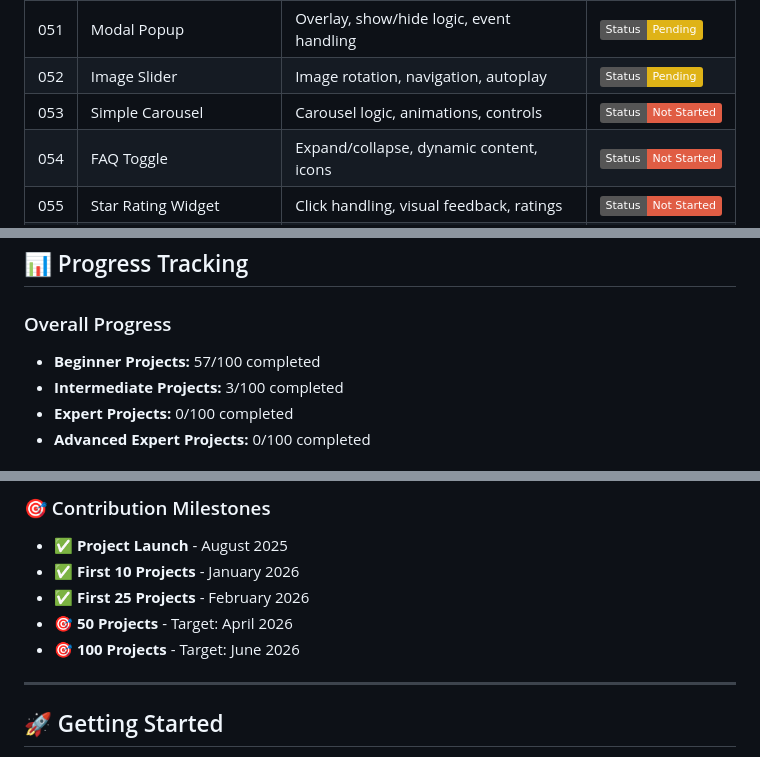
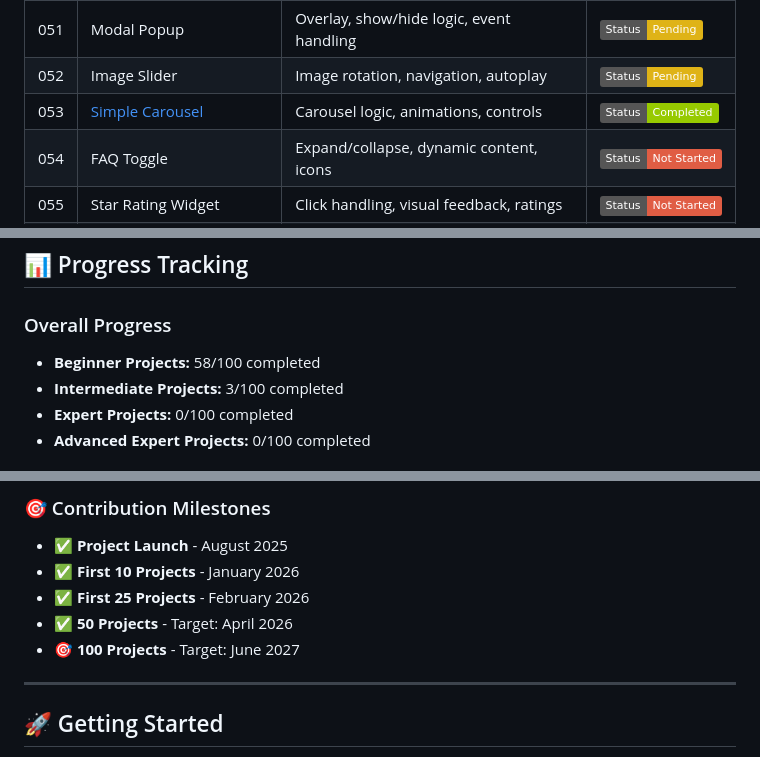
Before and after one commit to Debanga-06/Code-Odessey, a Markdown page: README.md, 3 parts joined by grey strips. GitHub-like rendering; badges without logos.

```diff
--- a/README.md
+++ b/README.md
@@ -103,7 +103,7 @@ For detailed contribution guidelines, please read our [CONTRIBUTING.md](CONTRIBU
 | 050 | [Tabs Component](https://tabcomponent.vercel.app/) | Tab switching, content display, navigation | [![Completed](https://img.shields.io/badge/Status-Completed-green)](https://github.com/Debanga-06/Code-Odessey/tree/main/Beginner-Level/Project-50) |
 | 051 | Modal Popup | Overlay, show/hide logic, event handling | [![Working](https://img.shields.io/badge/Status-Pending-yellow)](https://github.com/Debanga-06/Code-Odessey/tree/main/Beginner-Level/Project-51) |
 | 052 | Image Slider | Image rotation, navigation, autoplay | [![Working](https://img.shields.io/badge/Status-Pending-yellow)](https://github.com/Debanga-06/Code-Odessey/tree/main/Beginner-Level/Project-52) |
-| 053 | Simple Carousel | Carousel logic, animations, controls | [![Not Started](https://img.shields.io/badge/Status-Not%20Started-red)](https://github.com/Debanga-06/Code-Odessey/tree/main/Beginner-Level/Project-53) |
+| 053 | [Simple Carousel](https://simple-carousel.vercel.app/) | Carousel logic, animations, controls | [![Completed](https://img.shields.io/badge/Status-Completed-green)](https://github.com/Debanga-06/Code-Odessey/tree/main/Beginner-Level/Project-53) |
 | 054 | FAQ Toggle | Expand/collapse, dynamic content, icons | [![Not Started](https://img.shields.io/badge/Status-Not%20Started-red)](https://github.com/Debanga-06/Code-Odessey/tree/main/Beginner-Level/Project-54) |
 | 055 | Star Rating Widget | Click handling, visual feedback, ratings | [![Not Started](https://img.shields.io/badge/Status-Not%20Started-red)](https://github.com/Debanga-06/Code-Odessey/tree/main/Beginner-Level/Project-55) |
 | 056 | Word Counter | String manipulation, real-time updates, stats | [![Not Started](https://img.shields.io/badge/Status-Not%20Started-red)](https://github.com/Debanga-06/Code-Odessey/tree/main/Beginner-Level/Project-56) |
@@ -197,7 +197,7 @@ For detailed contribution guidelines, please read our [CONTRIBUTING.md](CONTRIBU
 ## 📊 Progress Tracking
 
 ### Overall Progress
-- **Beginner Projects:** 57/100 completed
+- **Beginner Projects:** 58/100 completed
 - **Intermediate Projects:** 3/100 completed
 - **Expert Projects:** 0/100 completed
 - **Advanced Expert Projects:** 0/100 completed
@@ -278,8 +278,8 @@ Special recognition to contributors who have made significant non-code contribut
 - ✅ **Project Launch** - August 2025
 - ✅ **First 10 Projects** - January 2026
 - ✅ **First 25 Projects** - February 2026
-- 🎯 **50 Projects** - Target: April 2026
-- 🎯 **100 Projects** - Target: June 2026
+- ✅ **50 Projects** - Target: April 2026
+- 🎯 **100 Projects** - Target: June 2027
 
 ---
 ## 🚀 Getting Started
```
